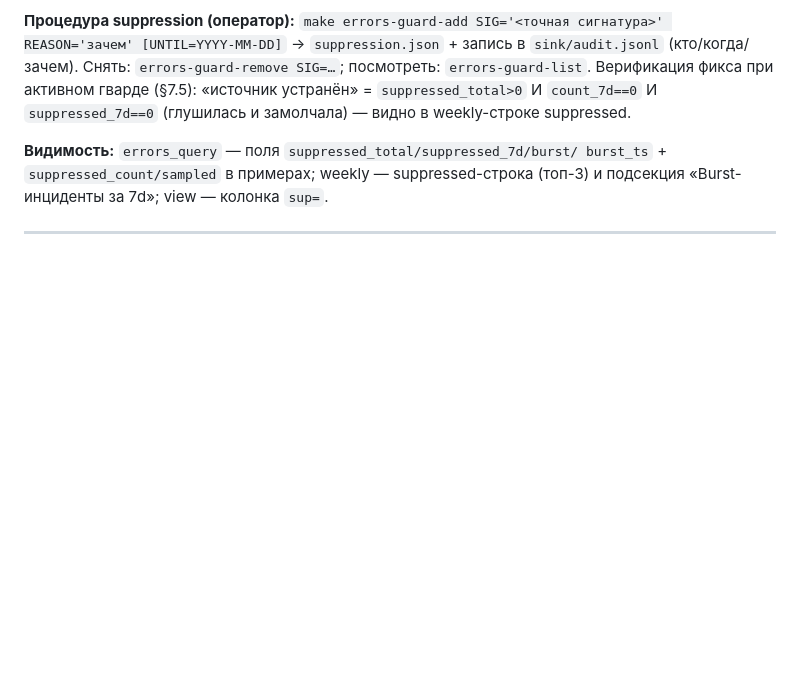
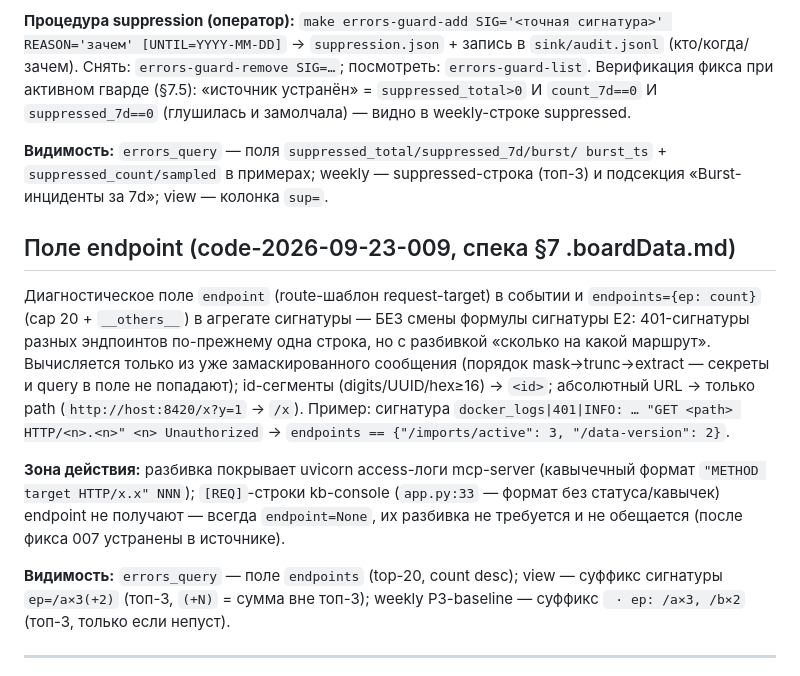
Before and after one commit to DebugSkills/mcp-knowledge, a Markdown page: docs/operations/error-sources.md, the part around the change. Rendered like a GitHub page; blank space fills up the shorter version.

Commit message:
docs(operations): поле endpoint/endpoints в error-sources + зона действия uvicorn (code-2026-09-23-009)
Разбивка покрывает uvicorn access-логи mcp-server; [REQ]-строки
kb-console endpoint не получают (формат без статуса/кавычек).

```diff
--- a/docs/operations/error-sources.md
+++ b/docs/operations/error-sources.md
@@ -146,6 +146,28 @@ docker_events (свой дедуп), сам маркер `[GUARD]`. 4xx-с-ак
 burst_ts` + `suppressed_count/sampled` в примерах; weekly — suppressed-строка
 (топ-3) и подсекция «Burst-инциденты за 7d»; view — колонка `sup=`.
 
+## Поле endpoint (code-2026-09-23-009, спека §7 .boardData.md)
+
+Диагностическое поле `endpoint` (route-шаблон request-target) в событии и
+`endpoints={ep: count}` (cap 20 + `__others__`) в агрегате сигнатуры — БЕЗ
+смены формулы сигнатуры E2: 401-сигнатуры разных эндпоинтов по-прежнему одна
+строка, но с разбивкой «сколько на какой маршрут». Вычисляется только из
+уже замаскированного сообщения (порядок mask→trunc→extract — секреты и query
+в поле не попадают); id-сегменты (digits/UUID/hex≥16) → `<id>`; абсолютный
+URL → только path (`http://host:8420/x?y=1` → `/x`). Пример: сигнатура
+`docker_logs|401|INFO: … "GET <path> HTTP/<n>.<n>" <n> Unauthorized` →
+`endpoints == {"/imports/active": 3, "/data-version": 2}`.
+
+**Зона действия:** разбивка покрывает uvicorn access-логи mcp-server
+(кавычечный формат `"METHOD target HTTP/x.x" NNN`); `[REQ]`-строки kb-console
+(`app.py:33` — формат без статуса/кавычек) endpoint не получают — всегда
+`endpoint=None`, их разбивка не требуется и не обещается (после фикса 007
+устранены в источнике).
+
+**Видимость:** `errors_query` — поле `endpoints` (top-20, count desc);
+view — суффикс сигнатуры `ep=/a×3(+2)` (топ-3, `(+N)` = сумма вне топ-3);
+weekly P3-baseline — суффикс ` · ep: /a×3, /b×2` (топ-3, только если непуст).
+
 ---
 Обслуживание: новый источник → `make test-errors` КРАСНЫЙ → добавить строку
 (механизм сбора или честный gap с причиной) → ЗЕЛЁНЫЙ. Live-проверка на проде:
```
